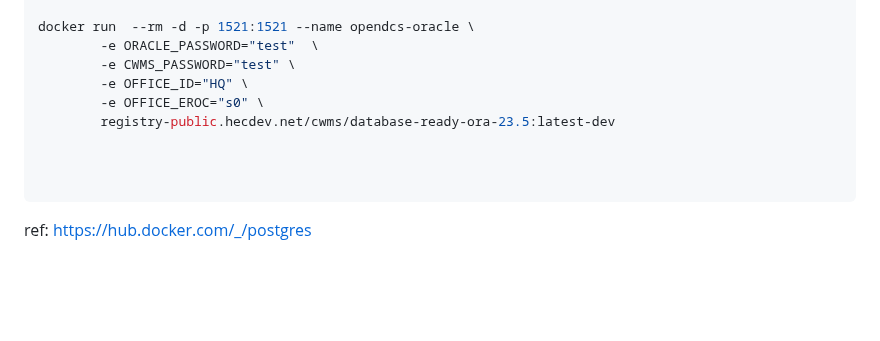
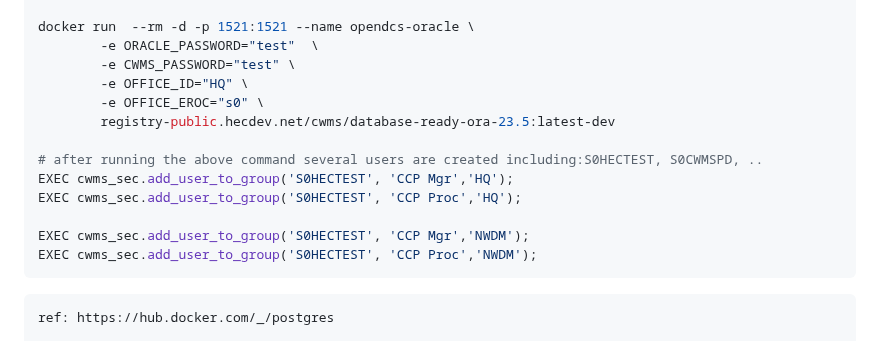
Before and after one commit to ktarbet/learning, a Markdown page: opendcs.md, the part around the change. Rendered like a GitHub page; blank space fills up the shorter version.

````diff
--- a/opendcs.md
+++ b/opendcs.md
@@ -90,8 +90,13 @@ docker run  --rm -d -p 1521:1521 --name opendcs-oracle \
         -e OFFICE_EROC="s0" \
         registry-public.hecdev.net/cwms/database-ready-ora-23.5:latest-dev
 
+# after running the above command several users are created including:S0HECTEST, S0CWMSPD, ..
+EXEC cwms_sec.add_user_to_group('S0HECTEST', 'CCP Mgr','HQ');
+EXEC cwms_sec.add_user_to_group('S0HECTEST', 'CCP Proc','HQ');
 
-
+EXEC cwms_sec.add_user_to_group('S0HECTEST', 'CCP Mgr','NWDM');
+EXEC cwms_sec.add_user_to_group('S0HECTEST', 'CCP Proc','NWDM');
+```
 ```
 ref: https://hub.docker.com/_/postgres
 
````
